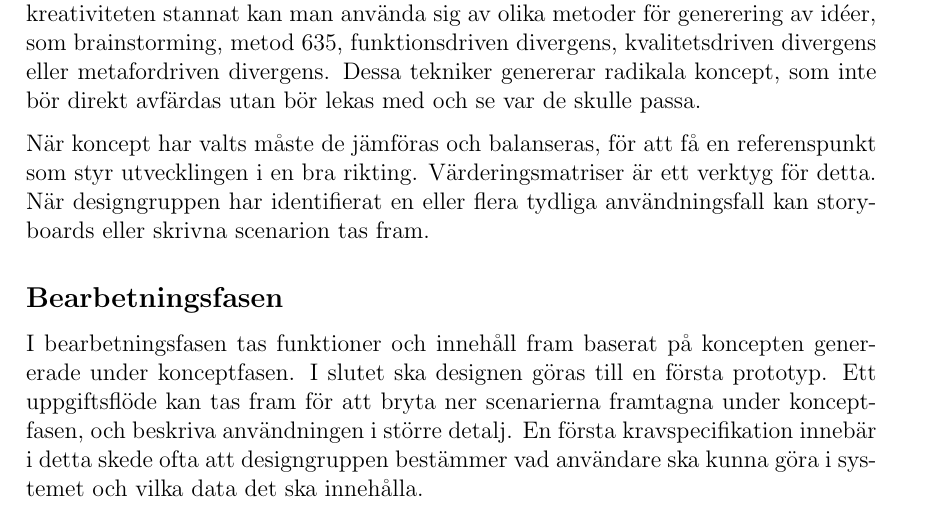
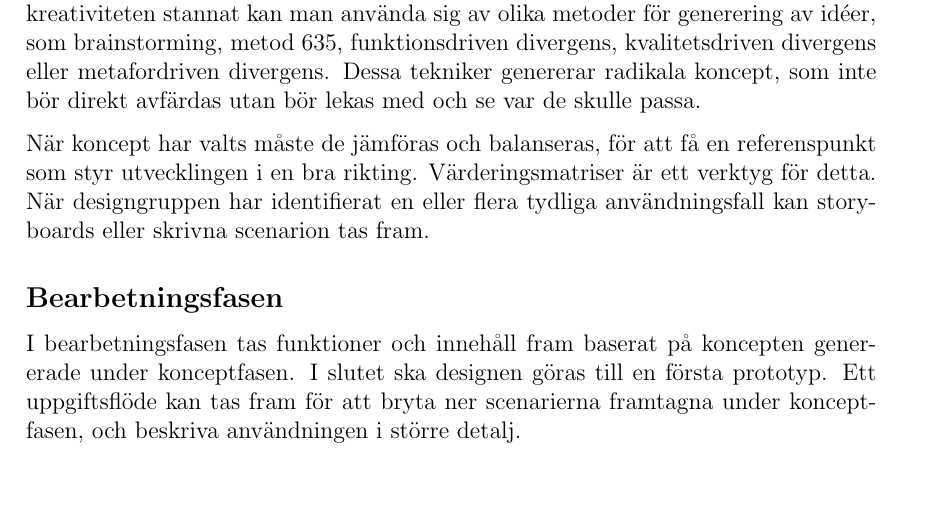
Before and after one commit to malcx95/TDDD60-course, a LaTeX document (literature-compilation/compilation.tex): part of the page, cut so that both start at the same text. Compiled offline with pdfLaTeX.

Commit message:
Wrote some more

```diff
--- a/literature-compilation/compilation.tex
+++ b/literature-compilation/compilation.tex
@@ -50,8 +50,6 @@ eller skrivna scenarion tas fram.
 I bearbetningsfasen tas funktioner och innehåll fram baserat på koncepten genererade
 under konceptfasen. I slutet ska designen göras till en första prototyp.
 Ett uppgiftsflöde kan tas fram för att bryta ner scenarierna framtagna under konceptfasen,
-och beskriva användningen i större detalj. En första kravspecifikation innebär i
-detta skede ofta att designgruppen bestämmer vad användare ska kunna göra i systemet
-och vilka data det ska innehålla.
+och beskriva användningen i större detalj.
 
 \end{document}
```
